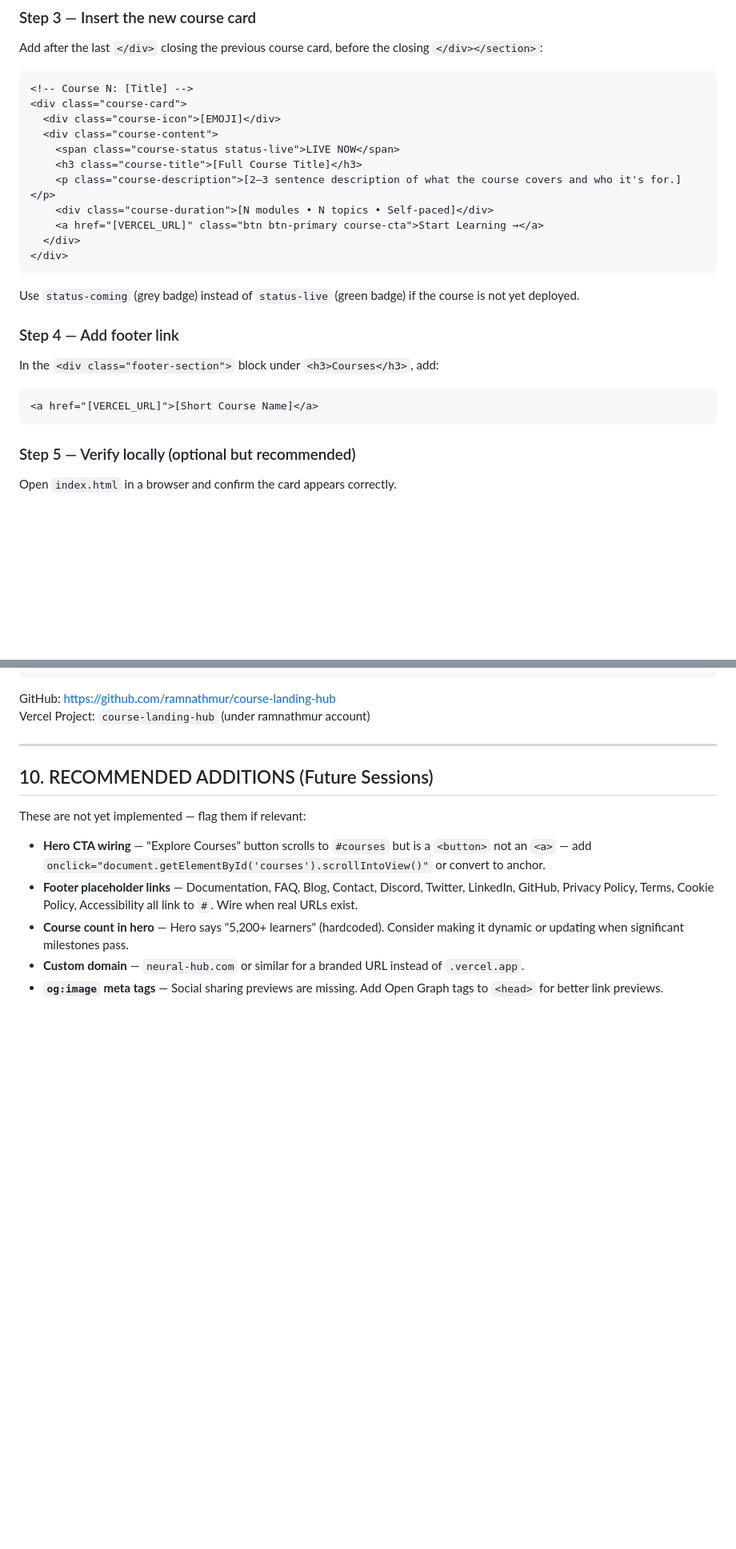
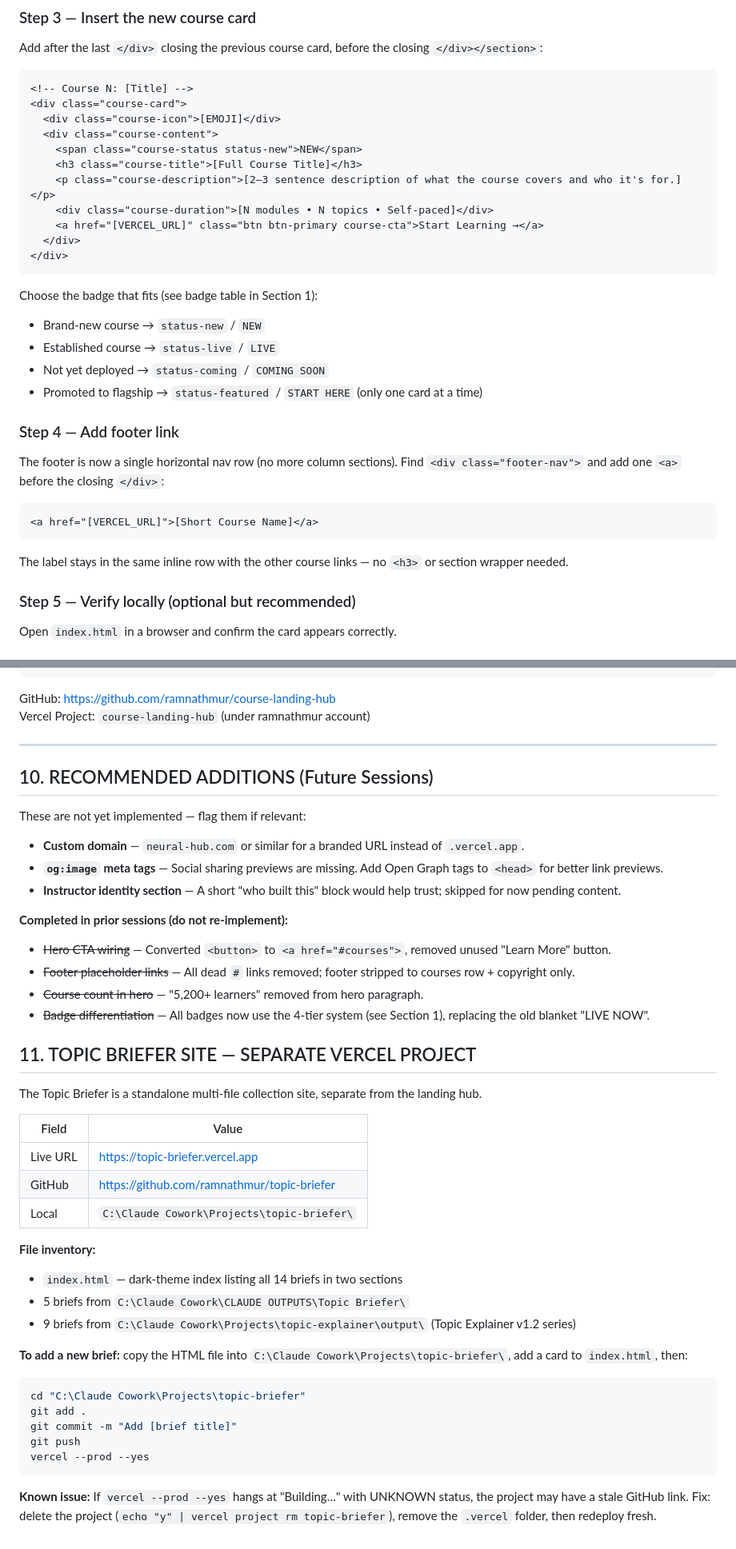
Before and after one commit to ramnathmur/course-landing-hub, a Markdown page: VERCEL-PUBLISH-COOKBOOK.md, 2 parts joined by grey strips. Shown at 80% size. Drawn GitHub-style; blank space fills up the shorter version.

````diff
--- a/VERCEL-PUBLISH-COOKBOOK.md
+++ b/VERCEL-PUBLISH-COOKBOOK.md
@@ -107,7 +120,7 @@ Add after the last `</div>` closing the previous course card, before the closing
 <div class="course-card">
   <div class="course-icon">[EMOJI]</div>
   <div class="course-content">
-    <span class="course-status status-live">LIVE NOW</span>
+    <span class="course-status status-new">NEW</span>
     <h3 class="course-title">[Full Course Title]</h3>
     <p class="course-description">[2–3 sentence description of what the course covers and who it's for.]</p>
     <div class="course-duration">[N modules • N topics • Self-paced]</div>
@@ -116,13 +129,18 @@ Add after the last `</div>` closing the previous course card, before the closing
 </div>
 ```
 
-Use `status-coming` (grey badge) instead of `status-live` (green badge) if the course is not yet deployed.
+Choose the badge that fits (see badge table in Section 1):
+- Brand-new course → `status-new` / `NEW`
+- Established course → `status-live` / `LIVE`
+- Not yet deployed → `status-coming` / `COMING SOON`
+- Promoted to flagship → `status-featured` / `START HERE` (only one card at a time)
 
 ### Step 4 — Add footer link
-In the `<div class="footer-section">` block under `<h3>Courses</h3>`, add:
+The footer is now a single horizontal nav row (no more column sections). Find `<div class="footer-nav">` and add one `<a>` before the closing `</div>`:
 ```html
 <a href="[VERCEL_URL]">[Short Course Name]</a>
 ```
+The label stays in the same inline row with the other course links — no `<h3>` or section wrapper needed.
 
 ### Step 5 — Verify locally (optional but recommended)
 Open `index.html` in a browser and confirm the card appears correctly.
@@ -279,8 +297,38 @@ Vercel Project: `course-landing-hub` (under ramnathmur account)
 
 These are not yet implemented — flag them if relevant:
 
-- **Hero CTA wiring** — "Explore Courses" button scrolls to `#courses` but is a `<button>` not an `<a>` — add `onclick="document.getElementById('courses').scrollIntoView()"` or convert to anchor.
-- **Footer placeholder links** — Documentation, FAQ, Blog, Contact, Discord, Twitter, LinkedIn, GitHub, Privacy Policy, Terms, Cookie Policy, Accessibility all link to `#`. Wire when real URLs exist.
-- **Course count in hero** — Hero says "5,200+ learners" (hardcoded). Consider making it dynamic or updating when significant milestones pass.
 - **Custom domain** — `neural-hub.com` or similar for a branded URL instead of `.vercel.app`.
 - **`og:image` meta tags** — Social sharing previews are missing. Add Open Graph tags to `<head>` for better link previews.
+- **Instructor identity section** — A short "who built this" block would help trust; skipped for now pending content.
+
+**Completed in prior sessions (do not re-implement):**
+- ~~Hero CTA wiring~~ — Converted `<button>` to `<a href="#courses">`, removed unused "Learn More" button.
+- ~~Footer placeholder links~~ — All dead `#` links removed; footer stripped to courses row + copyright only.
+- ~~Course count in hero~~ — "5,200+ learners" removed from hero paragraph.
+- ~~Badge differentiation~~ — All badges now use the 4-tier system (see Section 1), replacing the old blanket "LIVE NOW".
+
+## 11. TOPIC BRIEFER SITE — SEPARATE VERCEL PROJECT
+
+The Topic Briefer is a standalone multi-file collection site, separate from the landing hub.
+
+| Field | Value |
+|-------|-------|
+| Live URL | https://topic-briefer.vercel.app |
+| GitHub | https://github.com/ramnathmur/topic-briefer |
+| Local | `C:\Claude Cowork\Projects\topic-briefer\` |
+
+**File inventory:**
+- `index.html` — dark-theme index listing all 14 briefs in two sections
+- 5 briefs from `C:\Claude Cowork\CLAUDE OUTPUTS\Topic Briefer\`
+- 9 briefs from `C:\Claude Cowork\Projects\topic-explainer\output\` (Topic Explainer v1.2 series)
+
+**To add a new brief:** copy the HTML file into `C:\Claude Cowork\Projects\topic-briefer\`, add a card to `index.html`, then:
+```powershell
+cd "C:\Claude Cowork\Projects\topic-briefer"
+git add .
+git commit -m "Add [brief title]"
+git push
+vercel --prod --yes
+```
+
+**Known issue:** If `vercel --prod --yes` hangs at "Building…" with UNKNOWN status, the project may have a stale GitHub link. Fix: delete the project (`echo "y" | vercel project rm topic-briefer`), remove the `.vercel` folder, then redeploy fresh.
````
Also changed, not shown: other parts of VERCEL-PUBLISH-COOKBOOK.md (+24 -11 lines).
